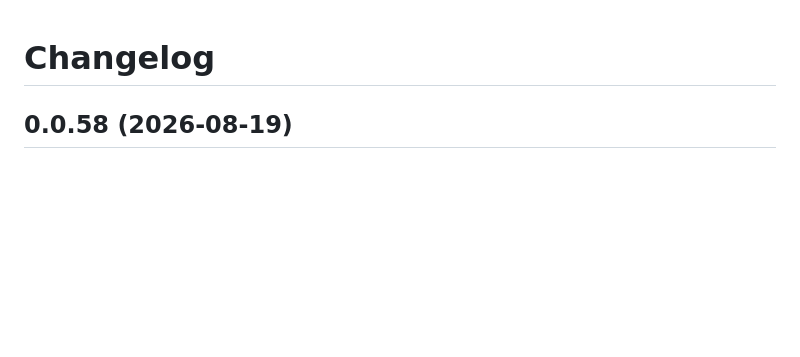
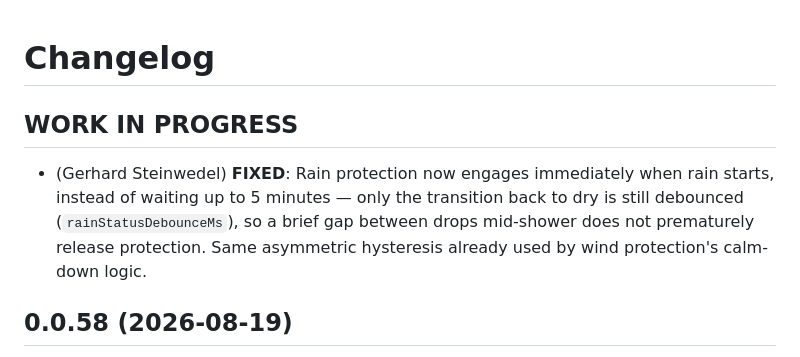
Before and after one commit to steinwedel/ioBroker.shutters, a Markdown page: CHANGELOG.md, the part around the change. Rendered like a GitHub page; blank space fills up the shorter version.

Commit message:
docs(changelog): add WORK IN PROGRESS entry
Auto-generated from commits since v0.0.58.

```diff
--- a/CHANGELOG.md
+++ b/CHANGELOG.md
@@ -1,4 +1,7 @@
 # Changelog
+## **WORK IN PROGRESS**
+* (Gerhard Steinwedel) **FIXED**: Rain protection now engages immediately when rain starts, instead of waiting up to 5 minutes — only the transition back to dry is still debounced (`rainStatusDebounceMs`), so a brief gap between drops mid-shower does not prematurely release protection. Same asymmetric hysteresis already used by wind protection's calm-down logic.
+
 ## 0.0.58 (2026-08-19)
 * (Gerhard Steinwedel) **NEW**: Rain protection target position (covering height) now configurable in admin UI — `rainTargetPercent` field appears next to rain protection checkbox when enabled, matching the existing sun protection height field
 * (Gerhard Steinwedel) **FIXED**: Rain-protected coverings with wind-direction filters no longer close unconditionally when wind is too weak to determine direction reliably — once a direction filter is configured (orientation + tolerance), unmeasured or sub-threshold wind means that covering does not protect, rather than protecting regardless of configured direction (previous behavior caused all rain-protected coverings to close together during light rain below 5 km/h minimum). Coverings without a direction filter configured retain the original behavior of protecting on any rain
```
